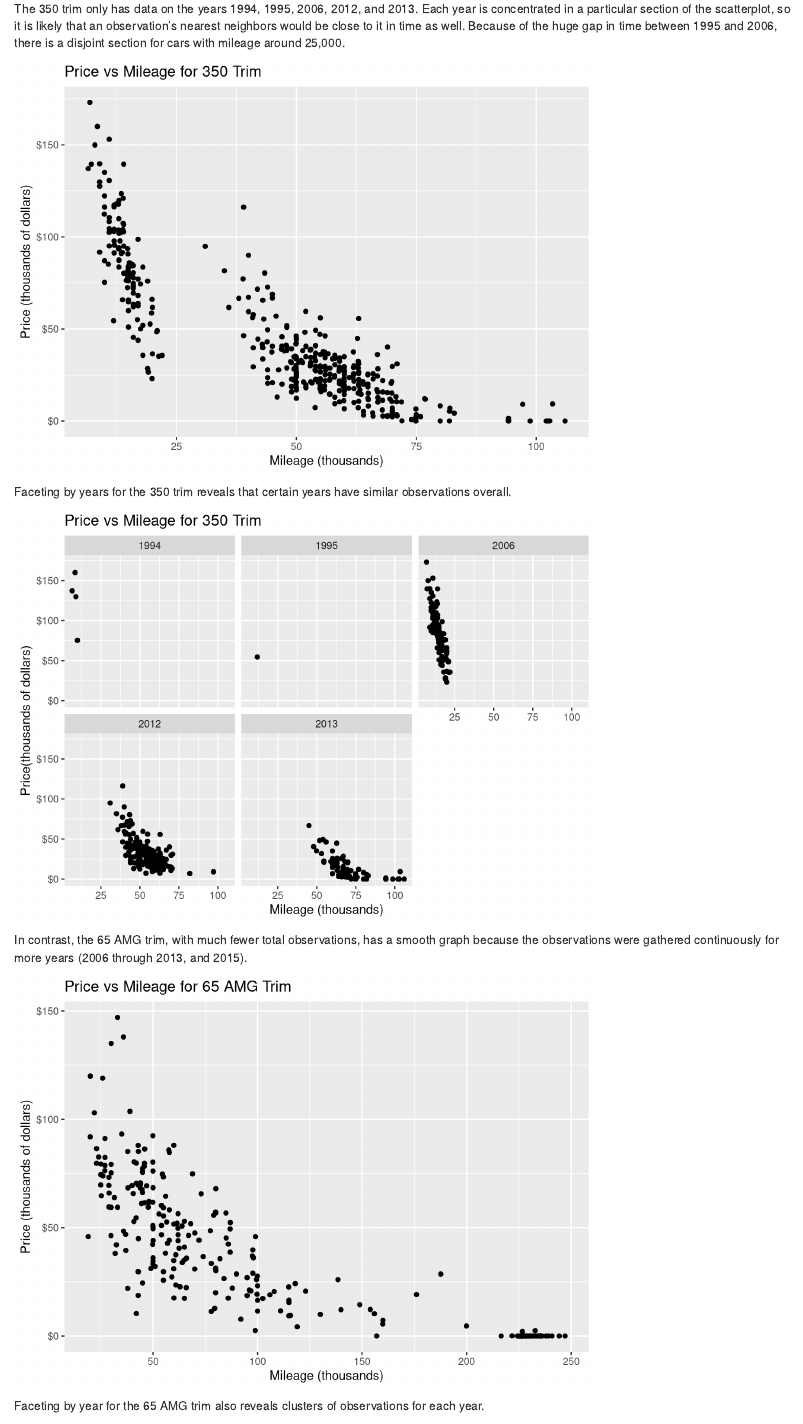
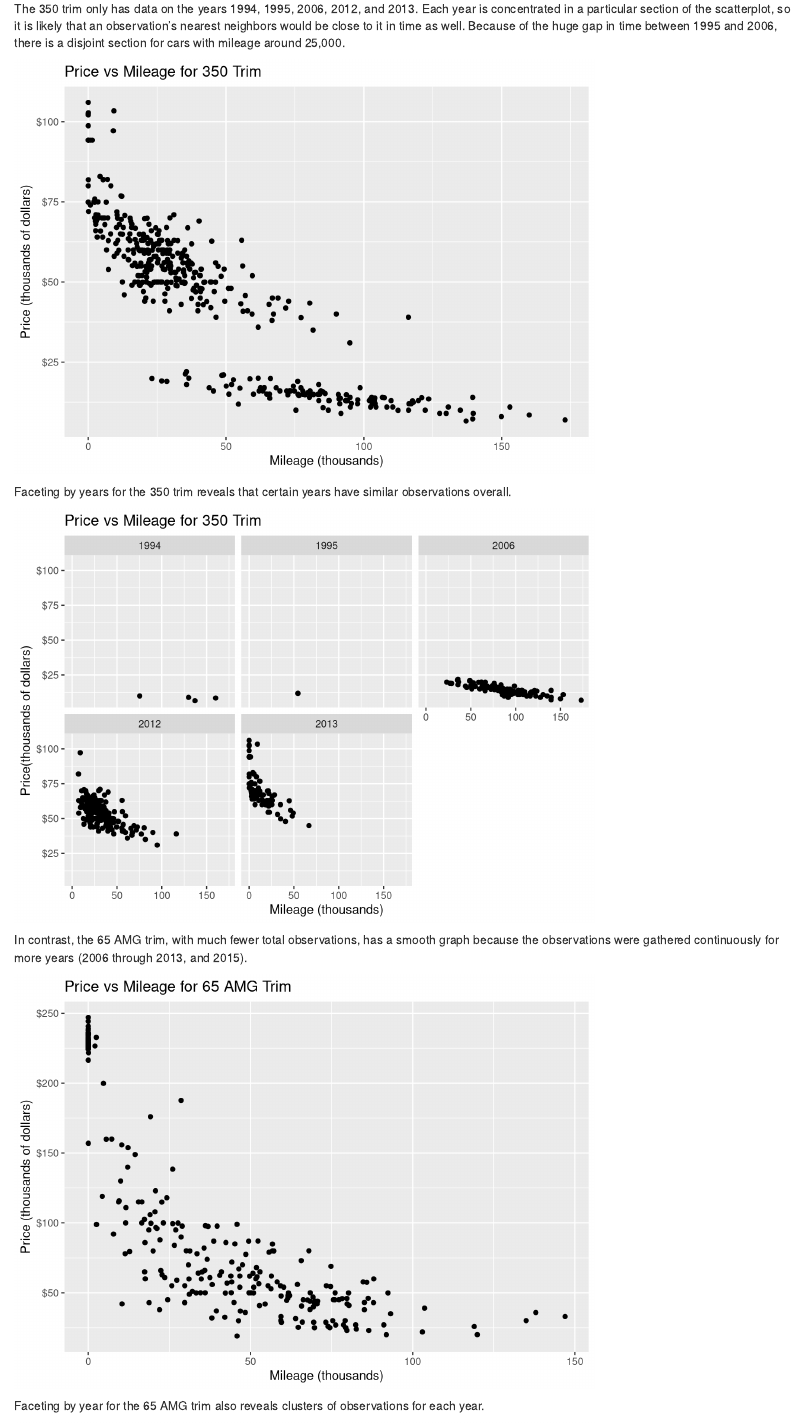
Before and after one commit to signaflo/SDS-323-Spring-2020, an R Markdown document (exercises/exercise2/sclass_CT.Rmd): the page in a window 1100 px wide, from 860 px down. Rendered offline with R 4.5, knitr and Pandoc, with nearby package versions; drawn as R Markdown's standard HTML page in place of the format the file asks for; some code elsewhere in the file could not run offline.

Commit message:
Update sclass_CT.Rmd

````diff
--- a/exercises/exercise2/sclass_CT.Rmd
+++ b/exercises/exercise2/sclass_CT.Rmd
@@ -67,7 +67,7 @@ ggplot() +
 The 350 trim only has data on the years 1994, 1995, 2006, 2012, and 2013. Each year is concentrated in a particular section of the scatterplot, so it is likely that an observation's nearest neighbors would be close to it in time as well. Because of the huge gap in time between 1995 and 2006, there is a disjoint section for cars with mileage around 25,000.
 
 ```{r echo = FALSE}
-ggplot(data=sclass350, aes(x=price, y=mileage)) +
+ggplot(data=sclass350, aes(x=mileage, y=price)) +
   geom_point() +
   labs(title="Price vs Mileage for 350 Trim", x="Mileage", y="Price")+
   scale_x_continuous(name = "Mileage (thousands)", labels = scaleFUN)+
@@ -80,7 +80,7 @@ Faceting by years for the 350 trim reveals that certain years have similar obser
 ```{r echo = FALSE}
 
 
-ggplot(data=sclass350, aes(x=price, y=mileage)) +
+ggplot(data=sclass350, aes(x=mileage, y=price)) +
   geom_point() +
   labs(title="Price vs Mileage for 350 Trim", x="Mileage", y="Price")+
   facet_wrap(~year) +
@@ -94,7 +94,7 @@ In contrast, the 65 AMG trim, with much fewer total observations, has a smooth g
 ```{r echo = FALSE}
 # use the below command to see years in sclass65 dataframe
 # sort((unique(sclass65$year)))
-ggplot(data=sclass65, aes(x=price, y=mileage)) +
+ggplot(data=sclass65, aes(x=mileage, y=price)) +
   geom_point() +
   labs(title="Price vs Mileage for 65 AMG Trim", x="Mileage", y="Price")+
   scale_x_continuous(name = "Mileage (thousands)", labels = scaleFUN)+
````
Also changed, not shown: exercises/exercise2/sclass_CT.Rmd (2 more changed lines).
